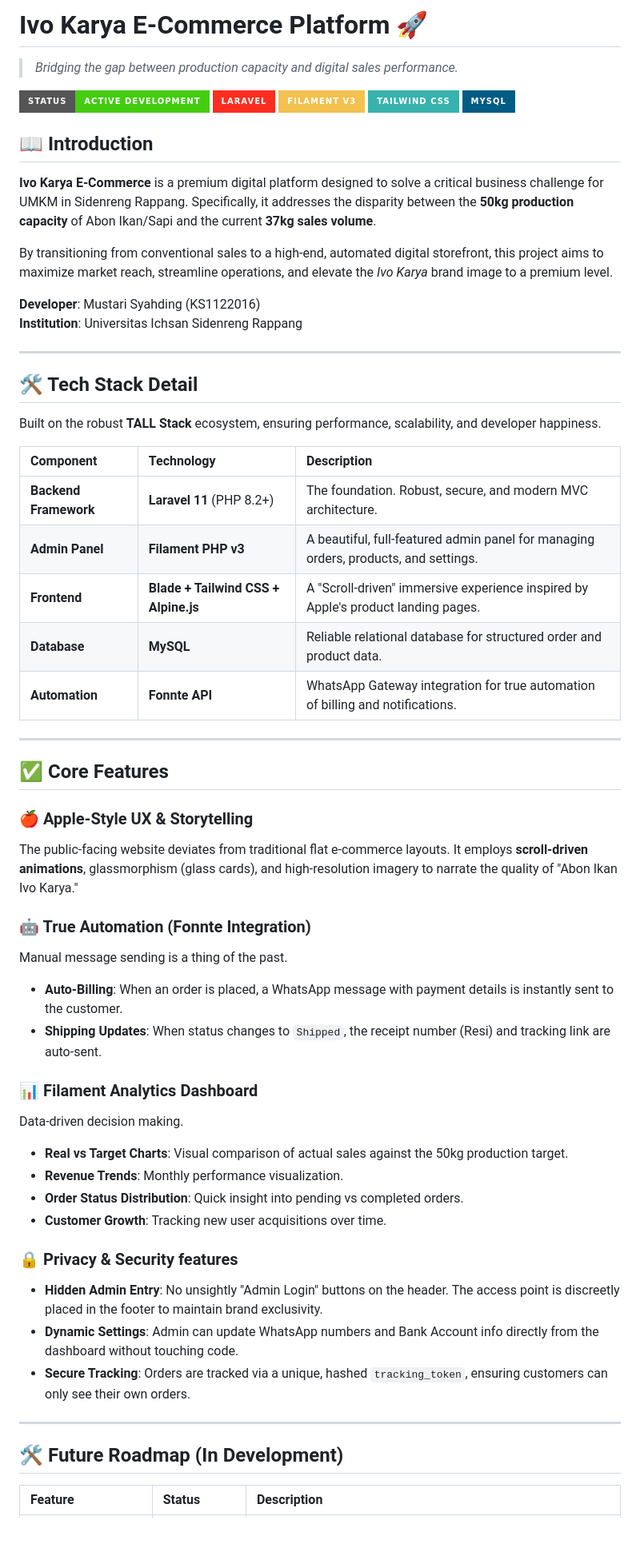
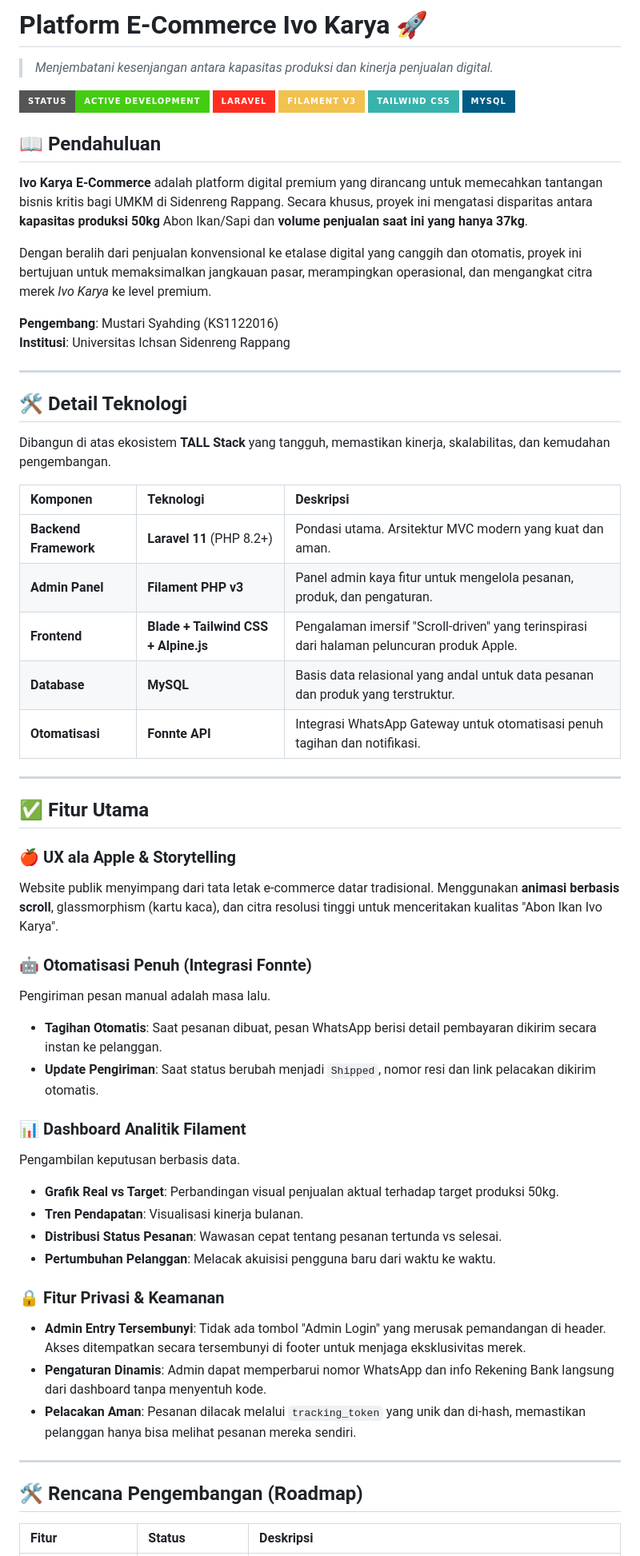
Before and after one commit to mustarisyahding07-spec/WEBSITE_SKRIPSI_MUSTARI, a Markdown page: README.md, the part around one of its changes. Shown at 80% size. Rendered like a GitHub page; badges without logos; blank space fills up the shorter version.

Commit message:
Docs: Translate README to Indonesian

```diff
--- a/README.md
+++ b/README.md
@@ -1,5 +1,5 @@
-# Ivo Karya E-Commerce Platform 🚀
-> *Bridging the gap between production capacity and digital sales performance.*
+# Platform E-Commerce Ivo Karya 🚀
+> *Menjembatani kesenjangan antara kapasitas produksi dan kinerja penjualan digital.*
 
 ![Project Banner](https://img.shields.io/badge/Status-Active_Development-success?style=for-the-badge)
 ![Laravel](https://img.shields.io/badge/Laravel-FF2D20?style=for-the-badge&logo=laravel&logoColor=white)
@@ -7,56 +7,56 @@
 ![Tailwind CSS](https://img.shields.io/badge/Tailwind_CSS-38B2AC?style=for-the-badge&logo=tailwind-css&logoColor=white)
 ![MySQL](https://img.shields.io/badge/MySQL-005C84?style=for-the-badge&logo=mysql&logoColor=white)
 
-## 📖 Introduction
+## 📖 Pendahuluan
 
-**Ivo Karya E-Commerce** is a premium digital platform designed to solve a critical business challenge for UMKM in Sidenreng Rappang. Specifically, it addresses the disparity between the **50kg production capacity** of Abon Ikan/Sapi and the current **37kg sales volume**.
+**Ivo Karya E-Commerce** adalah platform digital premium yang dirancang untuk memecahkan tantangan bisnis kritis bagi UMKM di Sidenreng Rappang. Secara khusus, proyek ini mengatasi disparitas antara **kapasitas produksi 50kg** Abon Ikan/Sapi dan **volume penjualan saat ini yang hanya 37kg**.
 
-By transitioning from conventional sales to a high-end, automated digital storefront, this project aims to maximize market reach, streamline operations, and elevate the *Ivo Karya* brand image to a premium level.
+Dengan beralih dari penjualan konvensional ke etalase digital yang canggih dan otomatis, proyek ini bertujuan untuk memaksimalkan jangkauan pasar, merampingkan operasional, dan mengangkat citra merek *Ivo Karya* ke level premium.
 
-**Developer**: Mustari Syahding (KS1122016)
-**Institution**: Universitas Ichsan Sidenreng Rappang
+**Pengembang**: Mustari Syahding (KS1122016)
+**Institusi**: Universitas Ichsan Sidenreng Rappang
 
 ---
 
-## 🛠 Tech Stack Detail
+## 🛠 Detail Teknologi
 
-Built on the robust **TALL Stack** ecosystem, ensuring performance, scalability, and developer happiness.
+Dibangun di atas ekosistem **TALL Stack** yang tangguh, memastikan kinerja, skalabilitas, dan kemudahan pengembangan.
 
-| Component | Technology | Description |
+| Komponen | Teknologi | Deskripsi |
 | :--- | :--- | :--- |
-| **Backend Framework** | **Laravel 11** (PHP 8.2+) | The foundation. Robust, secure, and modern MVC architecture. |
-| **Admin Panel** | **Filament PHP v3** | A beautiful, full-featured admin panel for managing orders, products, and settings. |
-| **Frontend** | **Blade + Tailwind CSS + Alpine.js** | A "Scroll-driven" immersive experience inspired by Apple's product landing pages. |
-| **Database** | **MySQL** | Reliable relational database for structured order and product data. |
-| **Automation** | **Fonnte API** | WhatsApp Gateway integration for true automation of billing and notifications. |
+| **Backend Framework** | **Laravel 11** (PHP 8.2+) | Pondasi utama. Arsitektur MVC modern yang kuat dan aman. |
+| **Admin Panel** | **Filament PHP v3** | Panel admin kaya fitur untuk mengelola pesanan, produk, dan pengaturan. |
+| **Frontend** | **Blade + Tailwind CSS + Alpine.js** | Pengalaman imersif "Scroll-driven" yang terinspirasi dari halaman peluncuran produk Apple. |
+| **Database** | **MySQL** | Basis data relasional yang andal untuk data pesanan dan produk yang terstruktur. |
+| **Otomatisasi** | **Fonnte API** | Integrasi WhatsApp Gateway untuk otomatisasi penuh tagihan dan notifikasi. |
 
 ---
 
-## ✅ Core Features
+## ✅ Fitur Utama
 
-### 🍎 Apple-Style UX & Storytelling
-The public-facing website deviates from traditional flat e-commerce layouts. It employs **scroll-driven animations**, glassmorphism (glass cards), and high-resolution imagery to narrate the quality of "Abon Ikan Ivo Karya."
+### 🍎 UX ala Apple & Storytelling
+Website publik menyimpang dari tata letak e-commerce datar tradisional. Menggunakan **animasi berbasis scroll**, glassmorphism (kartu kaca), dan citra resolusi tinggi untuk menceritakan kualitas "Abon Ikan Ivo Karya".
 
-### 🤖 True Automation (Fonnte Integration)
-Manual message sending is a thing of the past.
-- **Auto-Billing**: When an order is placed, a WhatsApp message with payment details is instantly sent to the customer.
-- **Shipping Updates**: When status changes to `Shipped`, the receipt number (Resi) and tracking link are auto-sent.
+### 🤖 Otomatisasi Penuh (Integrasi Fonnte)
+Pengiriman pesan manual adalah masa lalu.
+- **Tagihan Otomatis**: Saat pesanan dibuat, pesan WhatsApp berisi detail pembayaran dikirim secara instan ke pelanggan.
+- **Update Pengiriman**: Saat status berubah menjadi `Shipped`, nomor resi dan link pelacakan dikirim otomatis.
 
-### 📊 Filament Analytics Dashboard
-Data-driven decision making.
-- **Real vs Target Charts**: Visual comparison of actual sales against the 50kg production target.
-- **Revenue Trends**: Monthly performance visualization.
-- **Order Status Distribution**: Quick insight into pending vs completed orders.
-- **Customer Growth**: Tracking new user acquisitions over time.
+### 📊 Dashboard Analitik Filament
+Pengambilan keputusan berbasis data.
+- **Grafik Real vs Target**: Perbandingan visual penjualan aktual terhadap target produksi 50kg.
+- **Tren Pendapatan**: Visualisasi kinerja bulanan.
+- **Distribusi Status Pesanan**: Wawasan cepat tentang pesanan tertunda vs selesai.
+- **Pertumbuhan Pelanggan**: Melacak akuisisi pengguna baru dari waktu ke waktu.
 
-### 🔒 Privacy & Security features
-- **Hidden Admin Entry**: No unsightly "Admin Login" buttons on the header. The access point is discreetly placed in the footer to maintain brand exclusivity.
-- **Dynamic Settings**: Admin can update WhatsApp numbers and Bank Account info directly from the dashboard without touching code.
-- **Secure Tracking**: Orders are tracked via a unique, hashed `tracking_token`, ensuring customers can only see their own orders.
+### 🔒 Fitur Privasi & Keamanan
+- **Admin Entry Tersembunyi**: Tidak ada tombol "Admin Login" yang merusak pemandangan di header. Akses ditempatkan secara tersembunyi di footer untuk menjaga eksklusivitas merek.
+- **Pengaturan Dinamis**: Admin dapat memperbarui nomor WhatsApp dan info Rekening Bank langsung dari dashboard tanpa menyentuh kode.
+- **Pelacakan Aman**: Pesanan dilacak melalui `tracking_token` yang unik dan di-hash, memastikan pelanggan hanya bisa melihat pesanan mereka sendiri.
 
 ---
 
-## 🛠 Future Roadmap (In Development)
+## 🛠 Rencana Pengembangan (Roadmap)
 
-| Feature | Status | Description |
+| Fitur | Status | Deskripsi |
 | :--- | :--- | :--- |
```
Also changed, not shown: other parts of README.md (+22 -22 lines).
